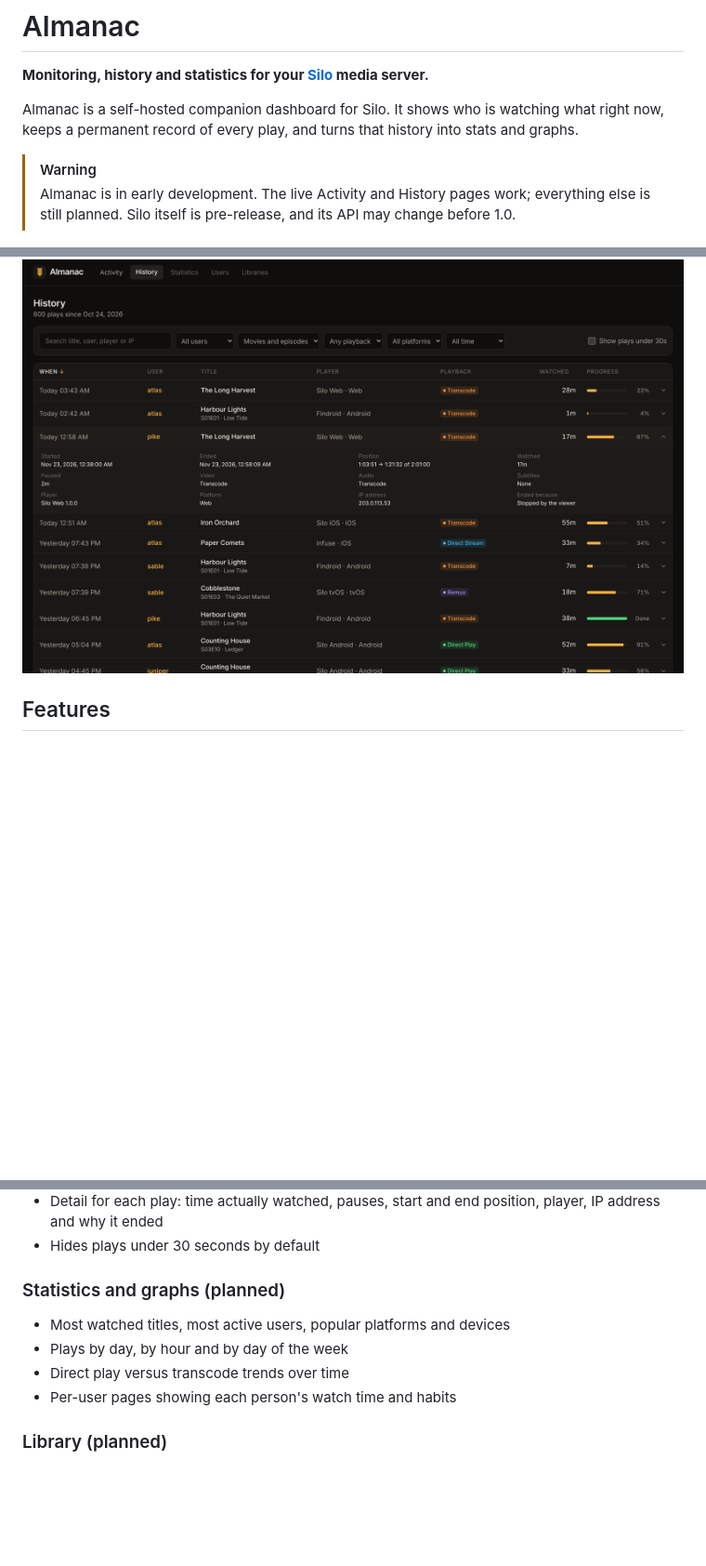
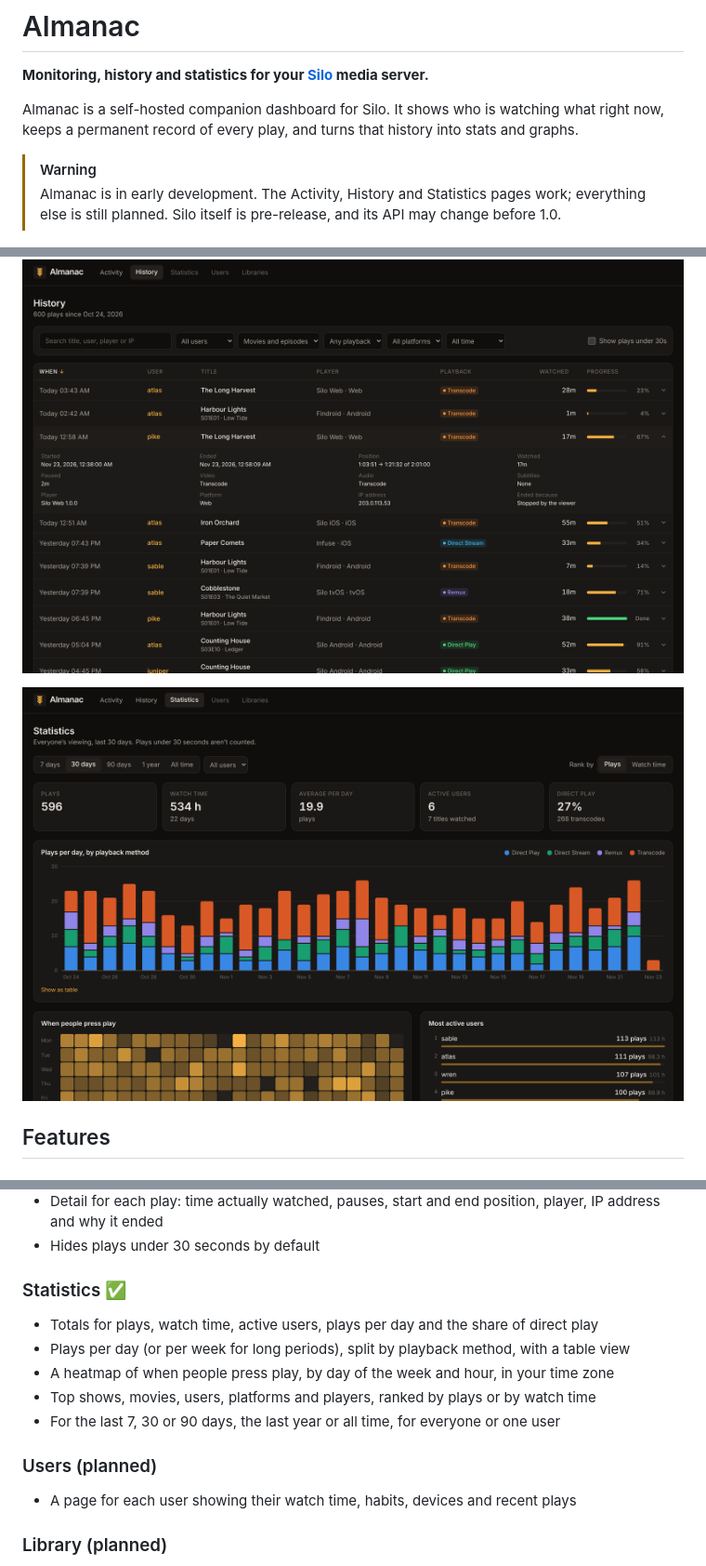
Before and after one commit to daskaputtja/Almanac, a Markdown page: README.md, 3 parts joined by grey strips. Shown at 93% size. Rendered like a GitHub page; pictures changed too: docs/statistics.png (added); blank space fills up the shorter version.

```diff
--- a/README.md
+++ b/README.md
@@ -5,11 +5,13 @@
 Almanac is a self-hosted companion dashboard for Silo. It shows who is watching what right now, keeps a permanent record of every play, and turns that history into stats and graphs.
 
 > [!WARNING]
-> Almanac is in early development. The live Activity and History pages work; everything else is still planned. Silo itself is pre-release, and its API may change before 1.0.
+> Almanac is in early development. The Activity, History and Statistics pages work; everything else is still planned. Silo itself is pre-release, and its API may change before 1.0.
 
 ![The Almanac Activity page, showing live streams with demo data](docs/activity.png)
 
 ![The Almanac History page, showing past plays with demo data](docs/history.png)
+
+![The Almanac Statistics page, showing charts and top lists with demo data](docs/statistics.png)
 
 ## Features
 
@@ -29,11 +31,15 @@ Almanac is a self-hosted companion dashboard for Silo. It shows who is watching
 - Detail for each play: time actually watched, pauses, start and end position, player, IP address and why it ended
 - Hides plays under 30 seconds by default
 
-### Statistics and graphs (planned)
-- Most watched titles, most active users, popular platforms and devices
-- Plays by day, by hour and by day of the week
-- Direct play versus transcode trends over time
-- Per-user pages showing each person's watch time and habits
+### Statistics ✅
+- Totals for plays, watch time, active users, plays per day and the share of direct play
+- Plays per day (or per week for long periods), split by playback method, with a table view
+- A heatmap of when people press play, by day of the week and hour, in your time zone
+- Top shows, movies, users, platforms and players, ranked by plays or by watch time
+- For the last 7, 30 or 90 days, the last year or all time, for everyone or one user
+
+### Users (planned)
+- A page for each user showing their watch time, habits, devices and recent plays
 
 ### Library (planned)
 - Recently added media
```
Also changed, not shown: other parts of README.md (+1 -0 lines), 17 other files.
